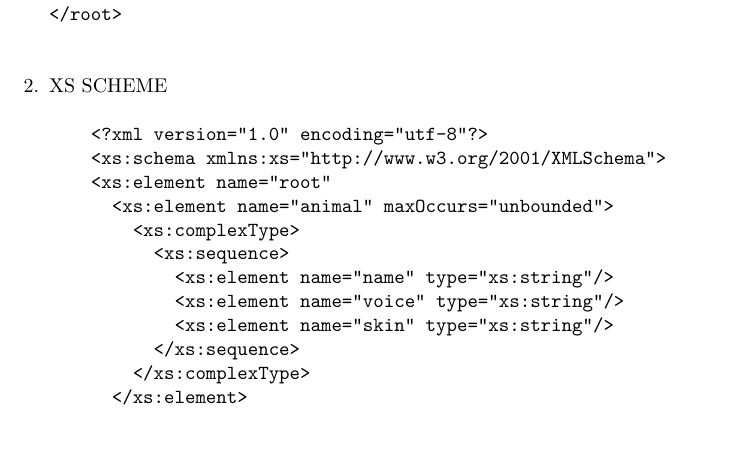
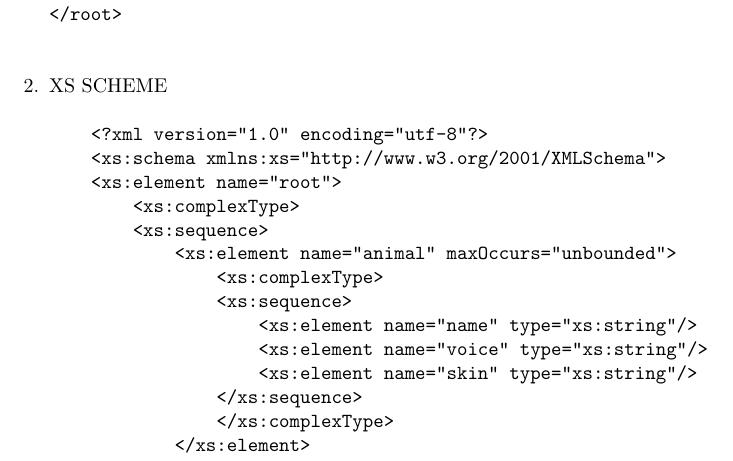
Before and after one commit to mrZizik/lab_reports, a LaTeX document (es1lab/ES1LAB.tex): part of page 2 of 3 before the commit and part of page 2 of 4 after it, cut so that both start at the same text, the shorter picture padded with empty space. Compiled offline with pdfLaTeX.

Commit message:
es1labfix

```diff
--- a/es1lab/ES1LAB.tex
+++ b/es1lab/ES1LAB.tex
@@ -99,7 +99,9 @@
     \begin{verbatim}
     <?xml version="1.0" encoding="utf-8"?>
     <xs:schema xmlns:xs="http://www.w3.org/2001/XMLSchema">
-    <xs:element name="root"
+    <xs:element name="root">
+        <xs:complexType>
+        <xs:sequence>
             <xs:element name="animal" maxOccurs="unbounded">
                 <xs:complexType>
                 <xs:sequence>
@@ -109,6 +111,8 @@
                 </xs:sequence>
                 </xs:complexType>
             </xs:element>
+        <xs:sequence>
+        </xs:complexType>
       </xs:element>
     </xs:schema>
     \end{verbatim}
```
Also changed, not shown: es1lab/ES1LAB.pdf. Lines whose indentation alone changed are shown as unchanged.
